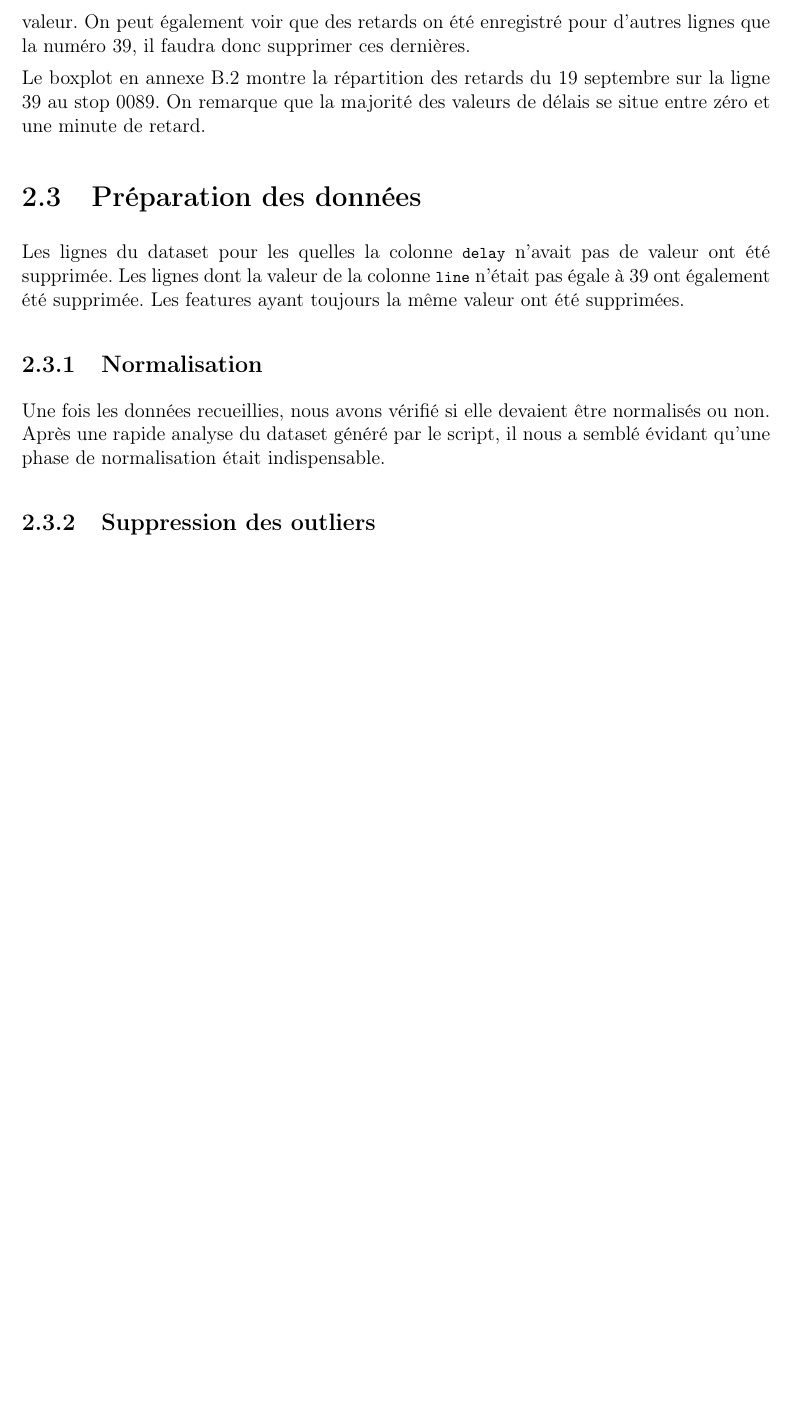
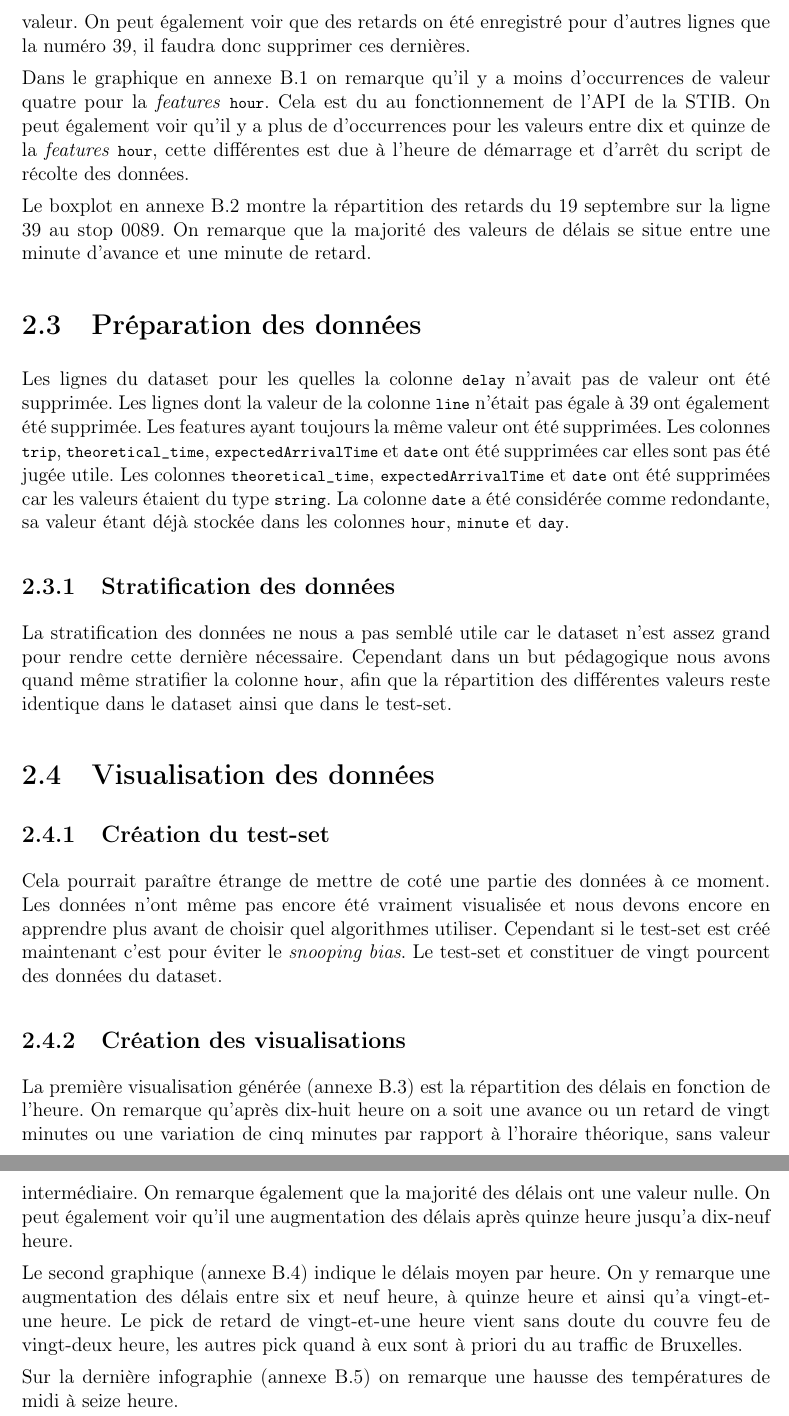
Before and after one commit to jalbrecq/CanYouCatchIt, a LaTeX thesis (rapport/main.tex): part of page 5 of 10 before the commit and two parts of pages 5 and 6 of 12 after it, the two joined at a grey line, cut so that both start at the same text, the shorter picture padded with empty space. Compiled offline with pdfLaTeX.

Commit message:
update repport

```diff
--- a/rapport/main.tex
+++ b/rapport/main.tex
@@ -113,16 +113,27 @@ Nous avons dans un premier temps récolté les données pour deux stop (les num
 \section{Premier coup d'œil à la structure des données}
 La commande \lstinline!data.info()! qu'il y a 12798 lignes sans valeur pour la colonne \lstinline!delay!. Pour chacune des \textit{features} un graphique du nombre d'occurrences par valeur a été créé (voir l'annexe \ref{appendix:plots}). On peut voir sur ces graphiques que plusieurs \textit{features} ont toujours la même valeur. On peut également voir que des retards on été enregistré pour d'autres lignes que la numéro 39, il faudra donc supprimer ces dernières.
 
-Le boxplot en annexe \ref{appendix:boxplot} montre la répartition des retards du 19 septembre sur la ligne 39 au stop 0089. On remarque que la majorité des valeurs de délais se situe entre zéro et une minute de retard.
+Dans le graphique en annexe \ref{appendix:plots} on remarque qu'il y a moins d'occurrences de valeur quatre pour la \textit{features} \lstinline!hour!. Cela est du au fonctionnement de l'API de la STIB. On peut également voir qu'il y a plus de d'occurrences pour les valeurs entre dix et quinze de la \textit{features} \lstinline!hour!, cette différentes est due à l'heure de démarrage et d'arrêt du script de récolte des données.
+
+Le boxplot en annexe \ref{appendix:boxplot} montre la répartition des retards du 19 septembre sur la ligne 39 au stop 0089. On remarque que la majorité des valeurs de délais se situe entre une minute d'avance et une minute de retard.
 
 \section{Préparation des données}
 
-Les lignes du dataset pour les quelles la colonne \lstinline!delay! n'avait pas de valeur ont été supprimée. Les lignes dont la valeur de la colonne \lstinline!line! n'était pas égale à 39 ont également été supprimée. Les features ayant toujours la même valeur ont été supprimées.
+Les lignes du dataset pour les quelles la colonne \lstinline!delay! n'avait pas de valeur ont été supprimée. Les lignes dont la valeur de la colonne \lstinline!line! n'était pas égale à 39 ont également été supprimée. Les features ayant toujours la même valeur ont été supprimées. Les colonnes \lstinline!trip!, \lstinline!theoretical_time!, \lstinline!expectedArrivalTime! et \lstinline!date! ont été supprimées car elles sont pas été jugée utile. Les colonnes \lstinline!theoretical_time!, \lstinline!expectedArrivalTime! et \lstinline!date! ont été supprimées car les valeurs étaient du type \lstinline!string!. La colonne \lstinline!date! a été considérée comme redondante, sa valeur étant déjà stockée dans les colonnes \lstinline!hour!, \lstinline!minute! et \lstinline!day!.
 
-\subsection{Normalisation}
-Une fois les données recueillies, nous avons vérifié si elle devaient être normalisés ou non. Après une rapide analyse du dataset généré par le script, il nous a semblé évidant qu'une phase de normalisation était indispensable.
+\subsection{Stratification des données}
+La stratification des données ne nous a pas semblé utile car le dataset n'est assez grand pour rendre cette dernière nécessaire. Cependant dans un but pédagogique nous avons quand même stratifier la colonne \lstinline!hour!, afin que la répartition des différentes valeurs reste identique dans le dataset ainsi que dans le test-set.
 
-\subsection{Suppression des outliers}
+\section{Visualisation des données}
+\subsection{Création du test-set}
+Cela pourrait paraître étrange de mettre de coté une partie des données à ce moment. Les données n'ont même pas encore été vraiment visualisée et nous devons encore en apprendre plus avant de choisir quel algorithmes utiliser. Cependant si le test-set est créé maintenant c'est pour éviter le \textit{snooping bias}. Le test-set et constituer de vingt pourcent des données du dataset.
+
+\subsection{Création des visualisations}
+La première visualisation générée (annexe \ref{appendix:delay_per_hour}) est la répartition des délais en fonction de l'heure. On remarque qu'après dix-huit heure on a soit une avance ou un retard de vingt minutes ou une variation de cinq minutes par rapport à l'horaire théorique, sans valeur intermédiaire. On remarque également que la majorité des délais ont une valeur nulle. On peut également voir qu'il une augmentation des délais après quinze heure jusqu'a dix-neuf heure.
+
+Le second graphique (annexe \ref{appendix:mean_delay_per_hour}) indique le délais moyen par heure. On y remarque une augmentation des délais entre six et neuf heure, à quinze heure et ainsi qu'a vingt-et-une heure. Le pick de retard de vingt-et-une heure vient sans doute du couvre feu de vingt-deux heure, les autres pick quand à eux sont à priori du au traffic de Bruxelles.
+
+Sur la dernière infographie (annexe \ref{appendix:mean_temp_per_hour}) on remarque une hausse des températures de midi à seize heure.
 
 \begin{appendices}
     \chapter{Position des stops}
```
Also changed, not shown: rapport/sample.bib (+15 -0 lines), rapport/images/delay_per_hour.png (added), rapport/images/mean_delay_per_hour.png (added), rapport/images/mean_temp_per_hour.png (added), rapport/main.pdf, rapport/main.tex (21 more changed lines), 1 other file.
